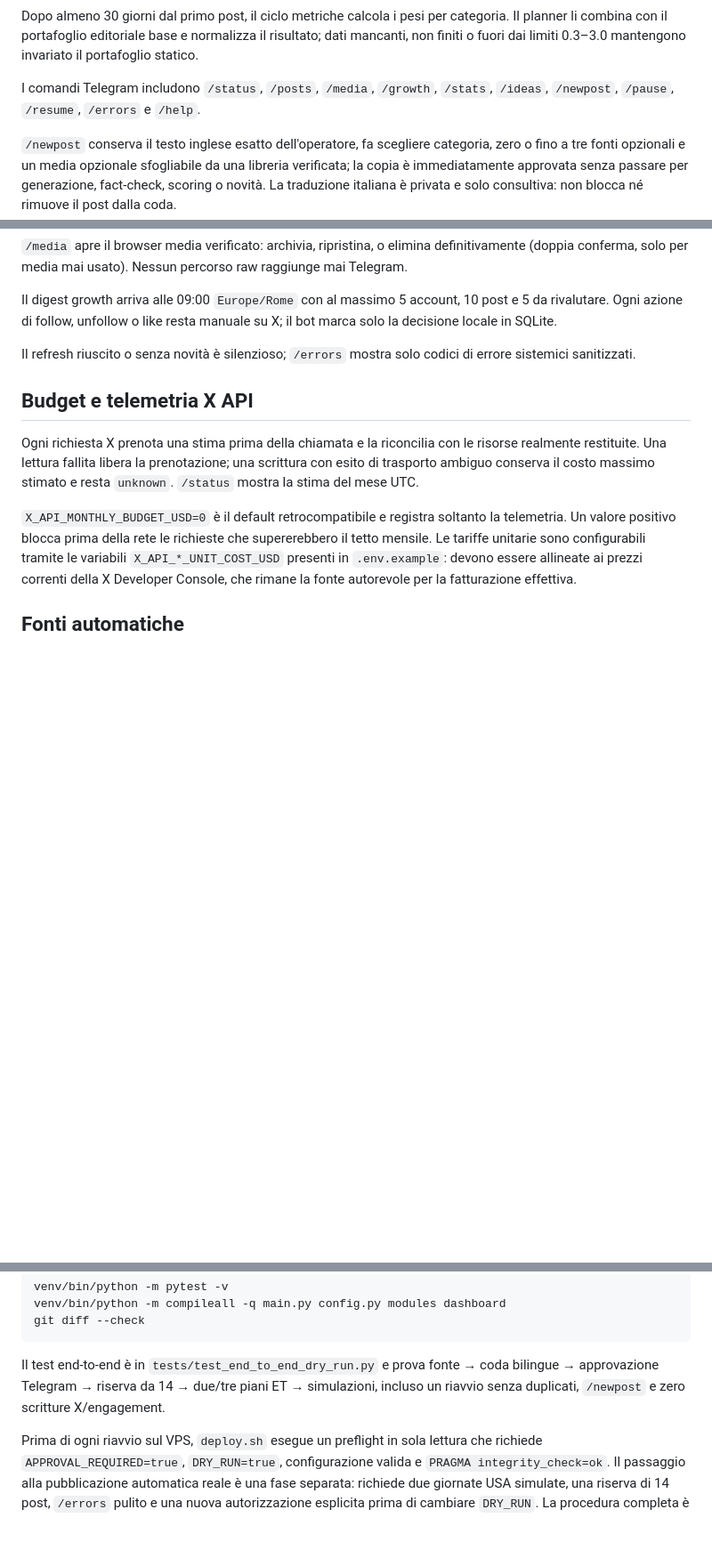
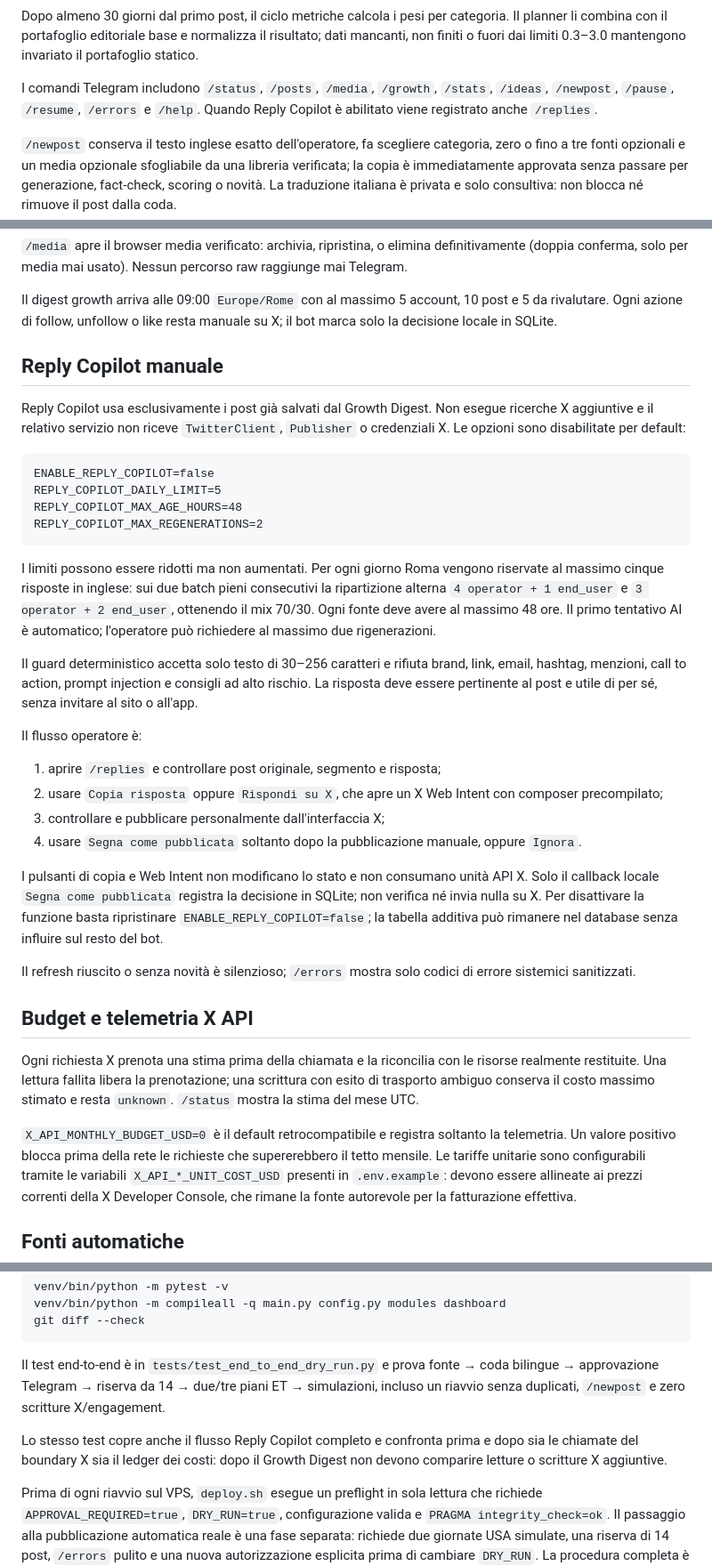
Before and after one commit to FloDev23/ai-x-bot, a Markdown page: README.md, 3 parts joined by grey strips. Shown at 89% size. Drawn GitHub-style; blank space fills up the shorter version.

Commit message:
docs: document reply copilot operations

````diff
--- a/README.md
+++ b/README.md
@@ -74,7 +76,8 @@ normalizza il risultato; dati mancanti, non finiti o fuori dai limiti 0.3–3.0
 mantengono invariato il portafoglio statico.
 
 I comandi Telegram includono `/status`, `/posts`, `/media`, `/growth`, `/stats`,
-`/ideas`, `/newpost`, `/pause`, `/resume`, `/errors` e `/help`.
+`/ideas`, `/newpost`, `/pause`, `/resume`, `/errors` e `/help`. Quando Reply
+Copilot è abilitato viene registrato anche `/replies`.
 
 `/newpost` conserva il testo inglese esatto dell'operatore, fa scegliere
 categoria, zero o fino a tre fonti opzionali e un media opzionale sfogliabile da
@@ -101,6 +104,46 @@ raw raggiunge mai Telegram.
 Il digest growth arriva alle 09:00 `Europe/Rome` con al massimo 5 account, 10
 post e 5 da rivalutare. Ogni azione di follow, unfollow o like resta manuale su
 X; il bot marca solo la decisione locale in SQLite.
+
+## Reply Copilot manuale
+
+Reply Copilot usa esclusivamente i post già salvati dal Growth Digest. Non
+esegue ricerche X aggiuntive e il relativo servizio non riceve `TwitterClient`,
+`Publisher` o credenziali X. Le opzioni sono disabilitate per default:
+
+```dotenv
+ENABLE_REPLY_COPILOT=false
+REPLY_COPILOT_DAILY_LIMIT=5
+REPLY_COPILOT_MAX_AGE_HOURS=48
+REPLY_COPILOT_MAX_REGENERATIONS=2
+```
+
+I limiti possono essere ridotti ma non aumentati. Per ogni giorno Roma vengono
+riservate al massimo cinque risposte in inglese: sui due batch pieni
+consecutivi la ripartizione alterna `4 operator + 1 end_user` e
+`3 operator + 2 end_user`, ottenendo il mix 70/30. Ogni fonte deve avere al
+massimo 48 ore. Il primo tentativo AI è automatico; l'operatore può richiedere
+al massimo due rigenerazioni.
+
+Il guard deterministico accetta solo testo di 30–256 caratteri e rifiuta brand,
+link, email, hashtag, menzioni, call to action, prompt injection e consigli ad
+alto rischio. La risposta deve essere pertinente al post e utile di per sé,
+senza invitare al sito o all'app.
+
+Il flusso operatore è:
+
+1. aprire `/replies` e controllare post originale, segmento e risposta;
+2. usare `Copia risposta` oppure `Rispondi su X`, che apre un X Web Intent con
+   composer precompilato;
+3. controllare e pubblicare personalmente dall'interfaccia X;
+4. usare `Segna come pubblicata` soltanto dopo la pubblicazione manuale, oppure
+   `Ignora`.
+
+I pulsanti di copia e Web Intent non modificano lo stato e non consumano unità
+API X. Solo il callback locale `Segna come pubblicata` registra la decisione in
+SQLite; non verifica né invia nulla su X. Per disattivare la funzione basta
+ripristinare `ENABLE_REPLY_COPILOT=false`; la tabella additiva può rimanere nel
+database senza influire sul resto del bot.
 
 Il refresh riuscito o senza novità è silenzioso; `/errors` mostra solo codici di
 errore sistemici sanitizzati.
@@ -140,6 +183,10 @@ coda bilingue → approvazione Telegram → riserva da 14 → due/tre piani ET
 simulazioni, incluso un riavvio senza duplicati, `/newpost` e zero scritture
 X/engagement.
 
+Lo stesso test copre anche il flusso Reply Copilot completo e confronta prima e
+dopo sia le chiamate del boundary X sia il ledger dei costi: dopo il Growth
+Digest non devono comparire letture o scritture X aggiuntive.
+
 Prima di ogni riavvio sul VPS, `deploy.sh` esegue un preflight in sola lettura
 che richiede `APPROVAL_REQUIRED=true`, `DRY_RUN=true`, configurazione valida e
 `PRAGMA integrity_check=ok`. Il passaggio alla pubblicazione automatica reale è
````
Also changed, not shown: other parts of README.md (+7 -3 lines), SETUP.md (+27 -1 lines), 1 other file.
